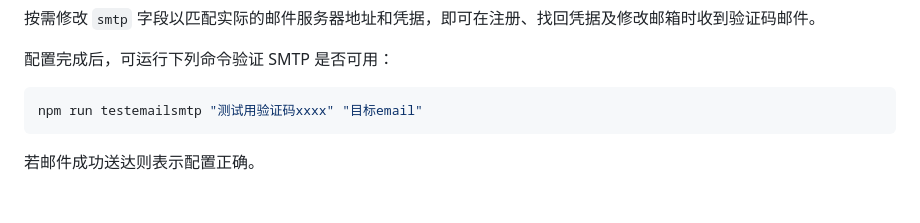
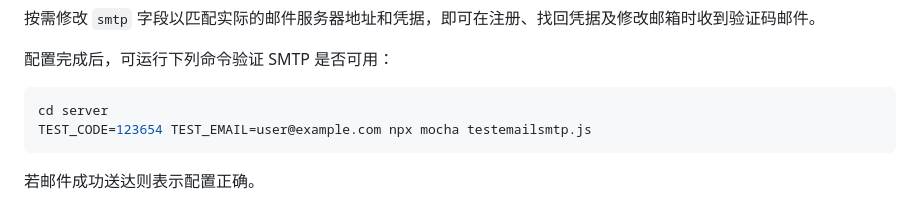
Before and after one commit to PeterFujiyu/LetuslearnID, a Markdown page: README.md, the part around the change. Rendered like a GitHub page.

````diff
--- a/README.md
+++ b/README.md
@@ -38,7 +38,8 @@ LetuslearnID 是一个简单轻量的账户管理服务器，基于 [Express](ht
 配置完成后，可运行下列命令验证 SMTP 是否可用：
 
 ```bash
-npm run testemailsmtp "测试用验证码xxxx" "目标email"
+cd server
+TEST_CODE=123654 TEST_EMAIL=user@example.com npx mocha testemailsmtp.js
 ```
 
 若邮件成功送达则表示配置正确。
````
